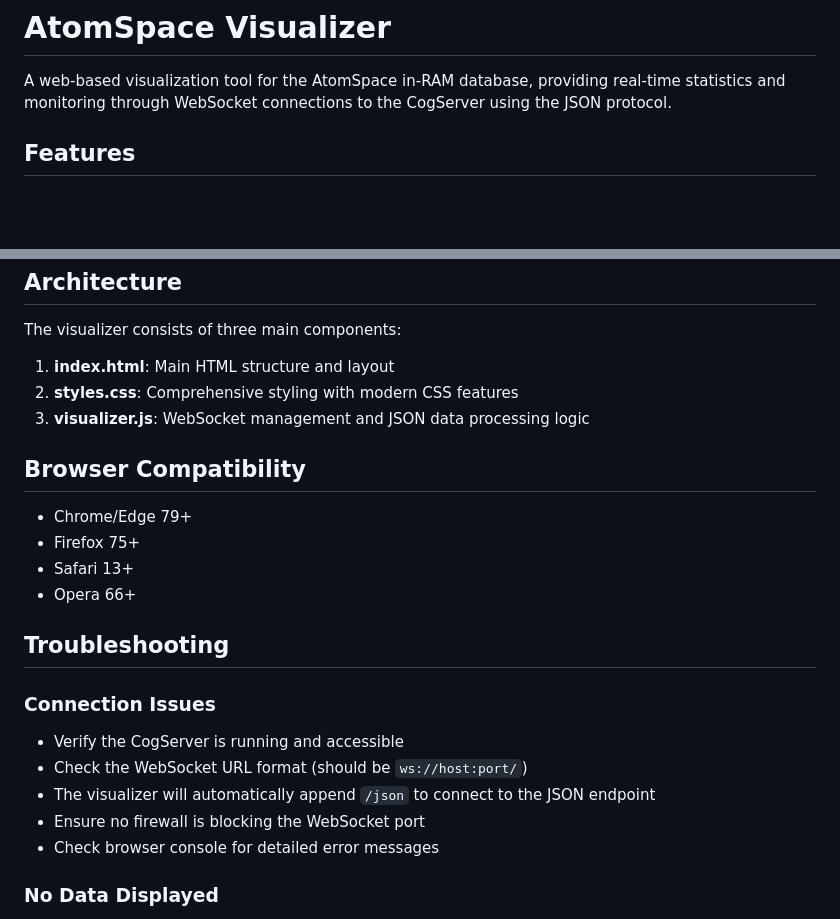
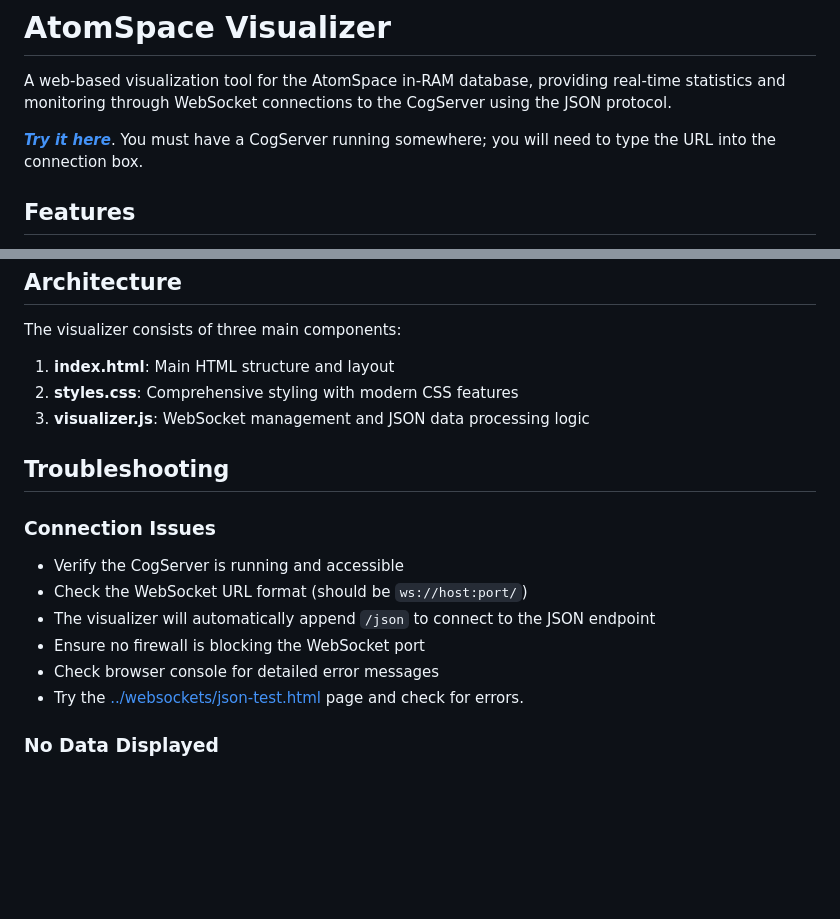
Before and after one commit to opencog/atomspace-viz, a Markdown page: visualizer/README.md, 2 parts joined by grey strips. Rendered like a GitHub page; blank space fills up the shorter version.

Commit message:
Add more direct web-page URLS

```diff
--- a/visualizer/README.md
+++ b/visualizer/README.md
@@ -1,6 +1,10 @@
 # AtomSpace Visualizer
 
 A web-based visualization tool for the AtomSpace in-RAM database, providing real-time statistics and monitoring through WebSocket connections to the CogServer using the JSON protocol.
+
+[***Try it here***](https://html-preview.github.io/?url=https://github.com/opencog/cogserver/blob/master/examples/visutalizer/index.html).
+You must have a CogServer running somewhere; you will need to type the
+URL into the connection box.
 
 ## Features
 
@@ -92,13 +97,6 @@ The visualizer consists of three main components:
 2. **styles.css**: Comprehensive styling with modern CSS features
 3. **visualizer.js**: WebSocket management and JSON data processing logic
 
-## Browser Compatibility
-
-- Chrome/Edge 79+
-- Firefox 75+
-- Safari 13+
-- Opera 66+
-
 ## Troubleshooting
 
 ### Connection Issues
@@ -107,6 +105,9 @@ The visualizer consists of three main components:
 - The visualizer will automatically append `/json` to connect to the JSON endpoint
 - Ensure no firewall is blocking the WebSocket port
 - Check browser console for detailed error messages
+- Try the
+  [../websockets/json-test.html](https://html-preview.github.io/?url=https://github.com/opencog/cogserver/blob/master/examples/websockets/json-test.html)
+  page and check for errors.
 
 ### No Data Displayed
 - Confirm the CogServer has JSON endpoint enabled
```
Also changed, not shown: other parts of visualizer/README.md (+2 -1 lines).
